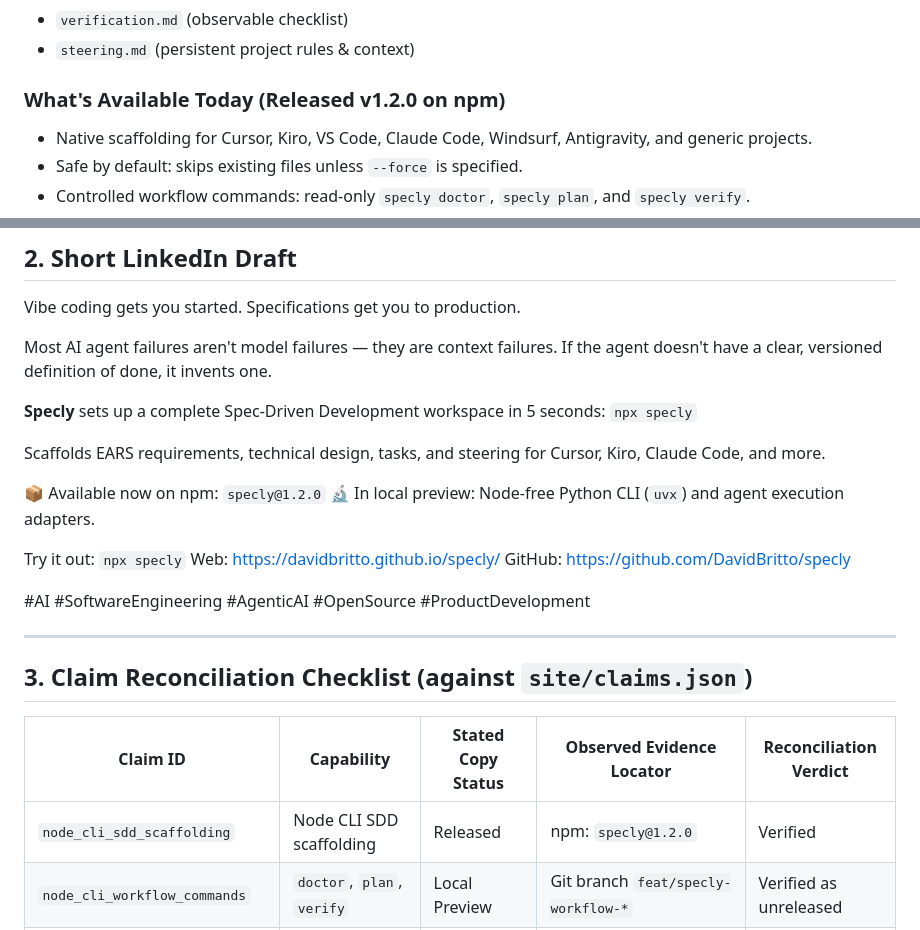
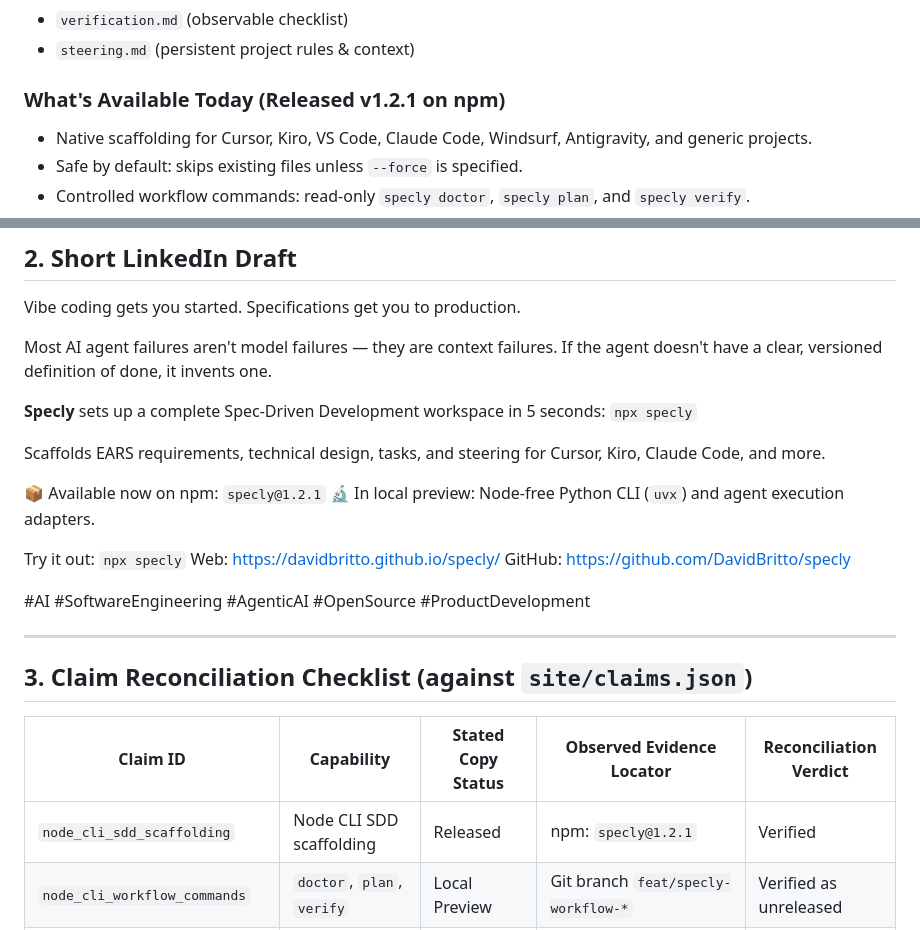
Before and after one commit to DavidBritto/specly, a Markdown page: content.md, 2 parts joined by grey strips. Drawn GitHub-style.

Commit message:
docs(launch): update launch copy to reference specly@1.2.1

```diff
--- a/content.md
+++ b/content.md
@@ -26,7 +26,7 @@ You get a clean, versioned specification structure directly in your project:
 - `verification.md` (observable checklist)
 - `steering.md` (persistent project rules & context)
 
-### What's Available Today (Released v1.2.0 on npm)
+### What's Available Today (Released v1.2.1 on npm)
 - Native scaffolding for Cursor, Kiro, VS Code, Claude Code, Windsurf, Antigravity, and generic projects.
 - Safe by default: skips existing files unless `--force` is specified.
 - Controlled workflow commands: read-only `specly doctor`, `specly plan`, and `specly verify`.
@@ -57,7 +57,7 @@ Most AI agent failures aren't model failures — they are context failures. If t
 
 Scaffolds EARS requirements, technical design, tasks, and steering for Cursor, Kiro, Claude Code, and more.
 
-📦 Available now on npm: `specly@1.2.0`
+📦 Available now on npm: `specly@1.2.1`
 🔬 In local preview: Node-free Python CLI (`uvx`) and agent execution adapters.
 
 Try it out: `npx specly`
@@ -72,7 +72,7 @@ GitHub: https://github.com/DavidBritto/specly
 
 | Claim ID | Capability | Stated Copy Status | Observed Evidence Locator | Reconciliation Verdict |
 |----------|------------|--------------------|----------------------------|------------------------|
-| `node_cli_sdd_scaffolding` | Node CLI SDD scaffolding | Released | npm: `specly@1.2.0` | Verified |
+| `node_cli_sdd_scaffolding` | Node CLI SDD scaffolding | Released | npm: `specly@1.2.1` | Verified |
 | `node_cli_workflow_commands` | `doctor`, `plan`, `verify` | Local Preview | Git branch `feat/specly-workflow-*` | Verified as unreleased |
 | `node_cli_approved_run_ledger` | Digest-gated `run` & ledger | Local Preview | Git branch `feat/specly-workflow-*` | Verified as unreleased |
 | `python_cli_node_free` | Python CLI package | Local Preview | `python/` wheel smoke tests; unallocated PyPI | Verified as unreleased |
```
